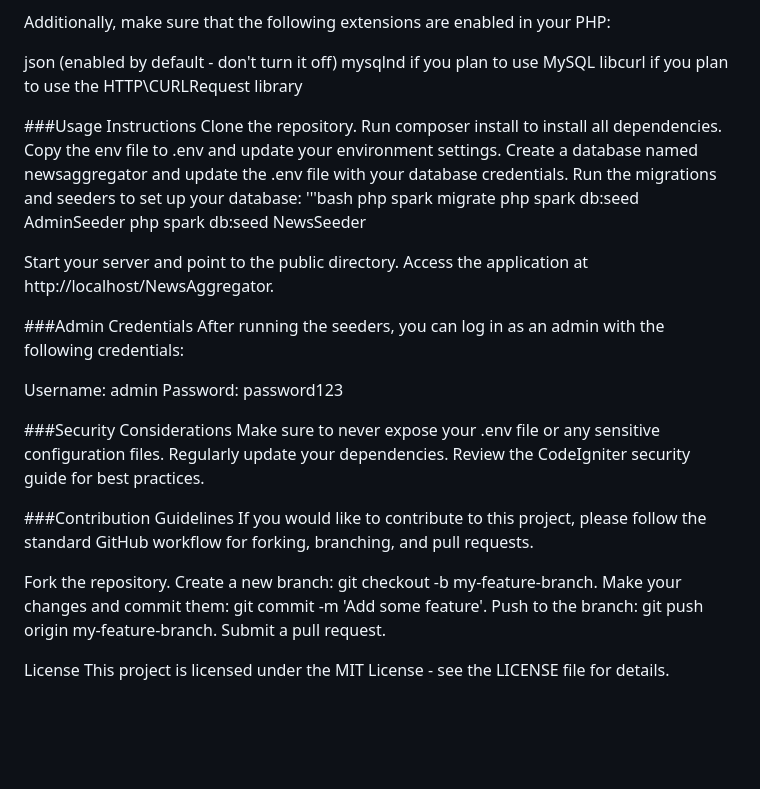
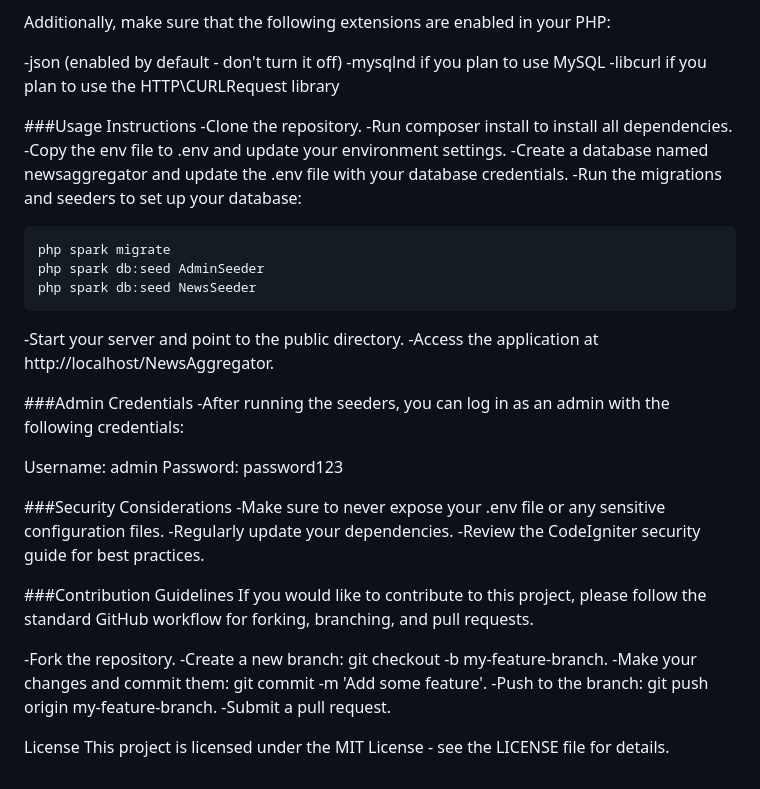
Before and after one commit to iouliakan/NewsAggregator, a Markdown page: README.md, the part around the change printed below. Drawn GitHub-style; blank space fills up the shorter version.

````diff
--- a/README.md
+++ b/README.md
@@ -83,44 +83,45 @@ The end of life date for PHP 7.4 was November 28, 2022. The end of life date for
 
 Additionally, make sure that the following extensions are enabled in your PHP:
 
-json (enabled by default - don't turn it off)
-mysqlnd if you plan to use MySQL
-libcurl if you plan to use the HTTP\CURLRequest library
+-json (enabled by default - don't turn it off)
+-mysqlnd if you plan to use MySQL
+-libcurl if you plan to use the HTTP\CURLRequest library
 
 
 ###Usage Instructions
-Clone the repository.
-Run composer install to install all dependencies.
-Copy the env file to .env and update your environment settings.
-Create a database named newsaggregator and update the .env file with your database credentials.
-Run the migrations and seeders to set up your database:
-'''bash
+-Clone the repository.
+-Run composer install to install all dependencies.
+-Copy the env file to .env and update your environment settings.
+-Create a database named newsaggregator and update the .env file with your database credentials.
+-Run the migrations and seeders to set up your database:
+```
 php spark migrate
 php spark db:seed AdminSeeder
 php spark db:seed NewsSeeder
+```
 
-Start your server and point to the public directory.
-Access the application at http://localhost/NewsAggregator.
+-Start your server and point to the public directory.
+-Access the application at http://localhost/NewsAggregator.
 
 ###Admin Credentials
-After running the seeders, you can log in as an admin with the following credentials:
+-After running the seeders, you can log in as an admin with the following credentials:
 
 Username: admin
 Password: password123
 
 ###Security Considerations
-Make sure to never expose your .env file or any sensitive configuration files.
-Regularly update your dependencies.
-Review the CodeIgniter security guide for best practices.
+-Make sure to never expose your .env file or any sensitive configuration files.
+-Regularly update your dependencies.
+-Review the CodeIgniter security guide for best practices.
 
 ###Contribution Guidelines
 If you would like to contribute to this project, please follow the standard GitHub workflow for forking, branching, and pull requests.
 
-Fork the repository.
-Create a new branch: git checkout -b my-feature-branch.
-Make your changes and commit them: git commit -m 'Add some feature'.
-Push to the branch: git push origin my-feature-branch.
-Submit a pull request.
+-Fork the repository.
+-Create a new branch: git checkout -b my-feature-branch.
+-Make your changes and commit them: git commit -m 'Add some feature'.
+-Push to the branch: git push origin my-feature-branch.
+-Submit a pull request.
 
 License
 This project is licensed under the MIT License - see the LICENSE file for details.
````
Also changed, not shown: other parts of README.md (+8 -8 lines).
